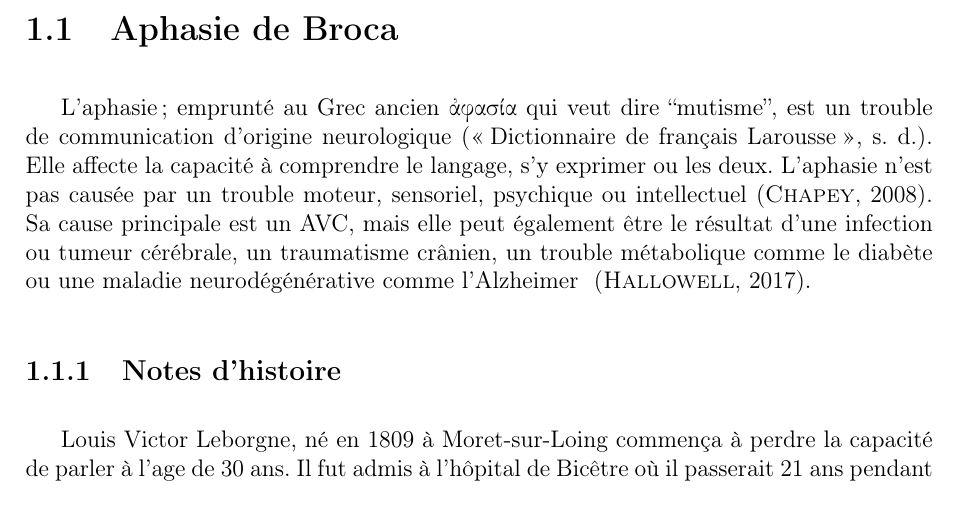
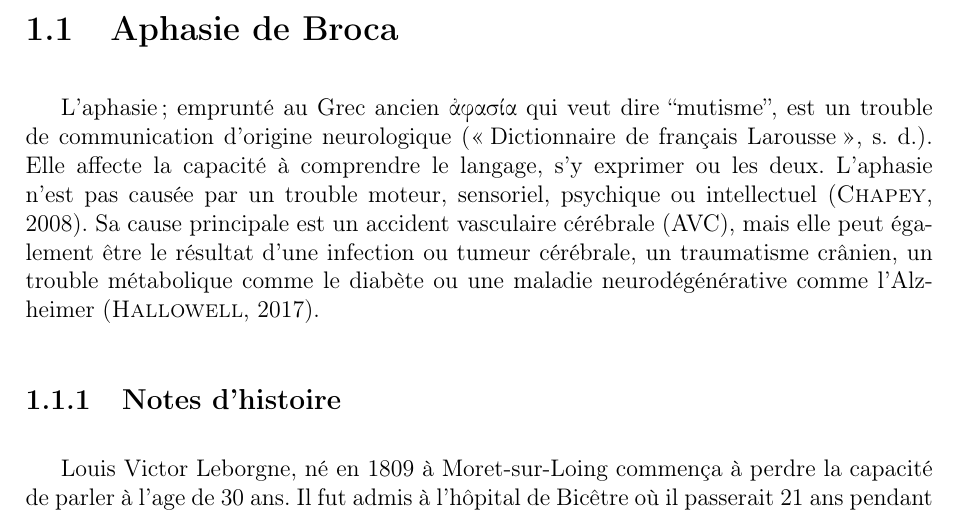
Before and after one commit to mohammedbelgoumri/pfe-report, a LaTeX thesis (main.tex, which reads state-of-the-art/general-notions/broca/broca-aphasia.tex): part of page 5 of 9, cut so that both start at the same text. Compiled offline with pdfLaTeX.

Commit message:
aphasia intro

```diff
--- a/state-of-the-art/general-notions/broca/broca-aphasia.tex
+++ b/state-of-the-art/general-notions/broca/broca-aphasia.tex
@@ -4,9 +4,10 @@
 est un trouble de communication d'origine neurologique~\cite{Larousse}.
 Elle affecte la capacité à comprendre le langage, s'y exprimer ou les deux.
 L'aphasie n'est pas causée par un trouble moteur, sensoriel, psychique ou intellectuel~\cite{Chapey_2008}.
-Sa cause principale est un \Glsxtrshort{avc},
-mais elle peut également être le résultat d'une infection ou tumeur cérébrale, un traumatisme crânien,
-un trouble métabolique comme le diabète ou une maladie neurodégénérative comme l'Alzheimer ~\cite{Hallowell_2017}.
+Sa cause principale est un \gls{avc},
+mais elle peut également être le résultat d'une infection ou tumeur cérébrale,
+un traumatisme crânien, un trouble métabolique comme le diabète
+ou une maladie neurodégénérative comme l'Alzheimer~\cite{Hallowell_2017}.
 
 \subimport{}{history}
 \subimport{}{brain}
```
Also changed, not shown: main.pdf.
